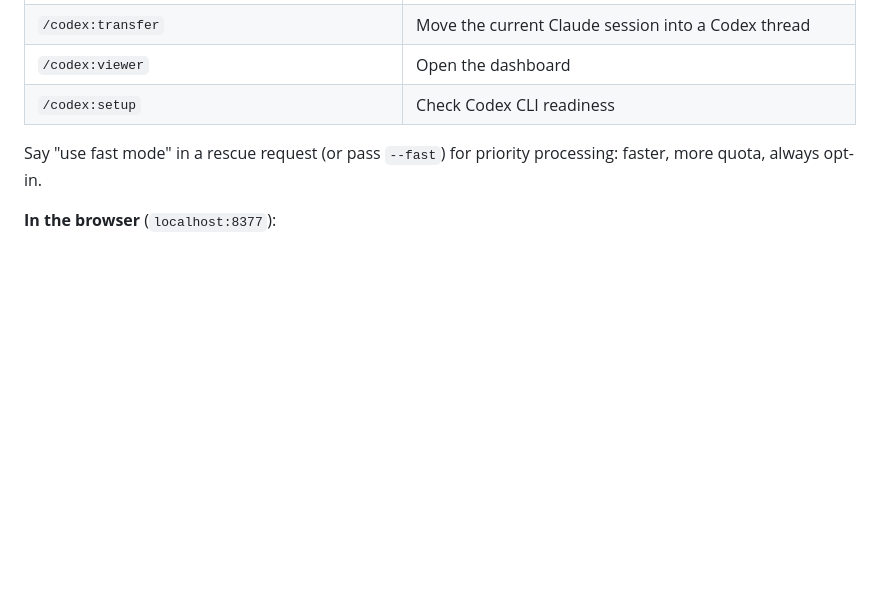
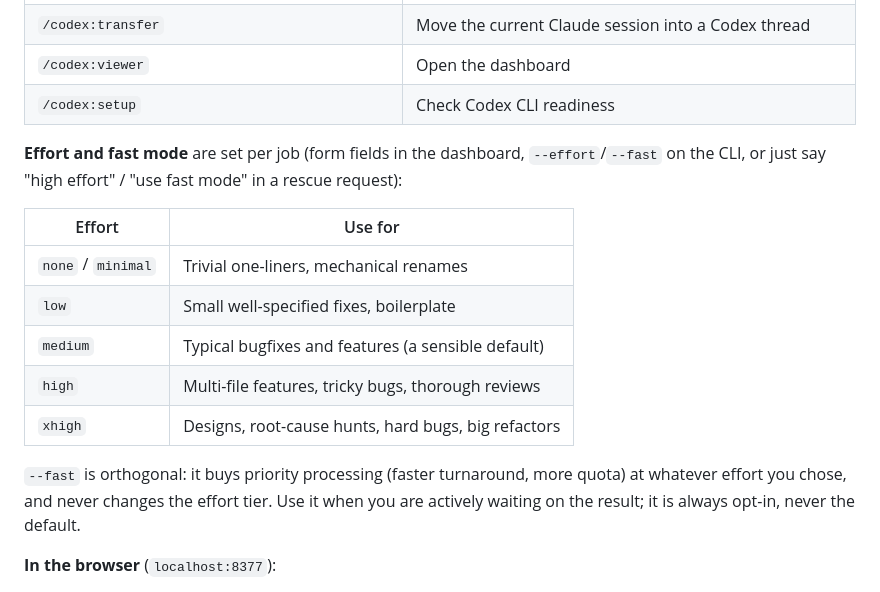
Before and after one commit to Fundryi/claude-codex-handoff, a Markdown page: README.md, the part around the change. Rendered like a GitHub page; blank space fills up the shorter version.

Commit message:
docs: effort-level table + fast-mode guidance in README
Co-Authored-By: Claude Fable 5 <noreply@anthropic.com>

```diff
--- a/README.md
+++ b/README.md
@@ -64,7 +64,17 @@ Recovery is always flag-only: the dashboard marks, you click. It never resumes o
 | `/codex:viewer` | Open the dashboard |
 | `/codex:setup` | Check Codex CLI readiness |
 
-Say "use fast mode" in a rescue request (or pass `--fast`) for priority processing: faster, more quota, always opt-in.
+**Effort and fast mode** are set per job (form fields in the dashboard, `--effort`/`--fast` on the CLI, or just say "high effort" / "use fast mode" in a rescue request):
+
+| Effort | Use for |
+|---|---|
+| `none` / `minimal` | Trivial one-liners, mechanical renames |
+| `low` | Small well-specified fixes, boilerplate |
+| `medium` | Typical bugfixes and features (a sensible default) |
+| `high` | Multi-file features, tricky bugs, thorough reviews |
+| `xhigh` | Designs, root-cause hunts, hard bugs, big refactors |
+
+`--fast` is orthogonal: it buys priority processing (faster turnaround, more quota) at whatever effort you chose, and never changes the effort tier. Use it when you are actively waiting on the result; it is always opt-in, never the default.
 
 **In the browser** (`localhost:8377`):
 
```
